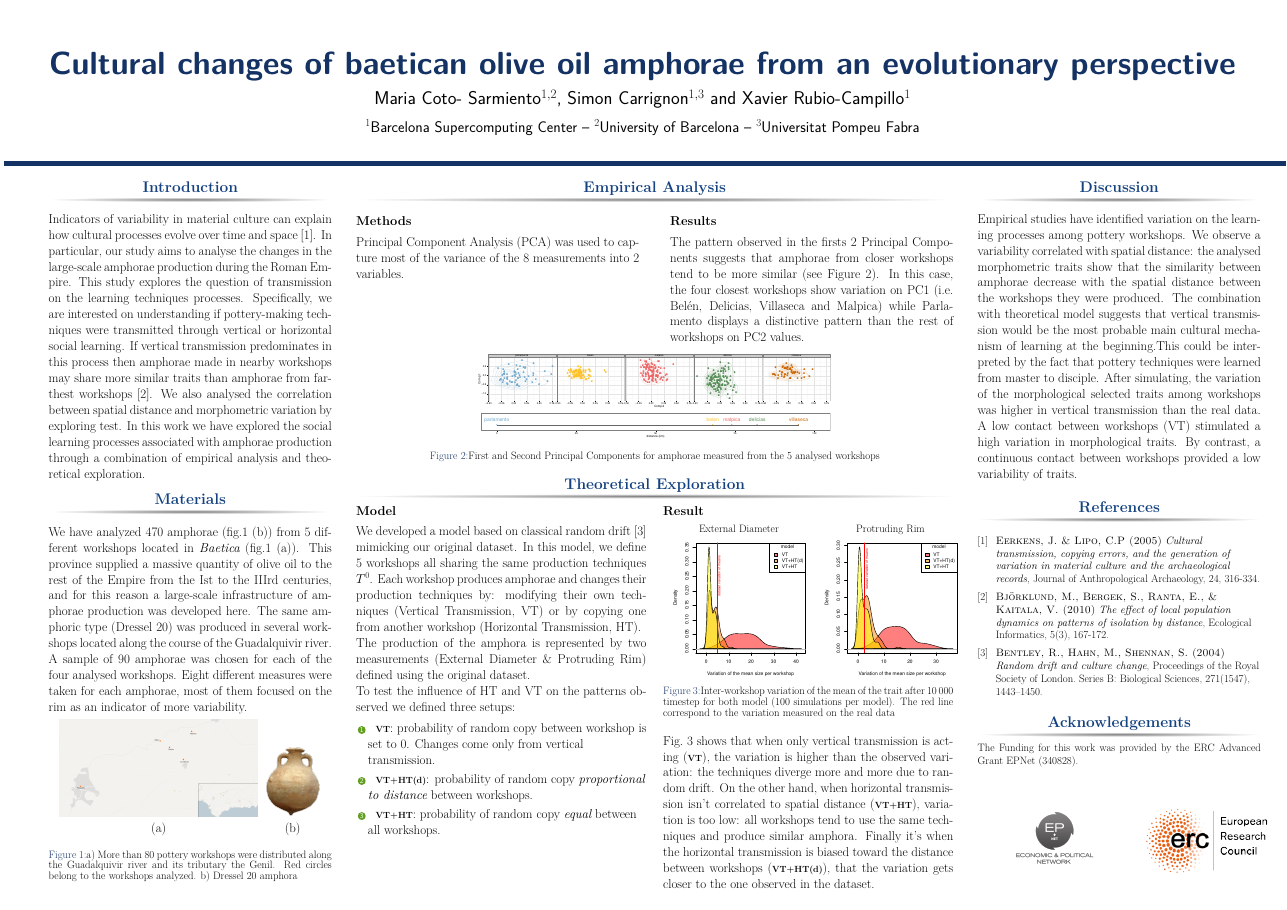
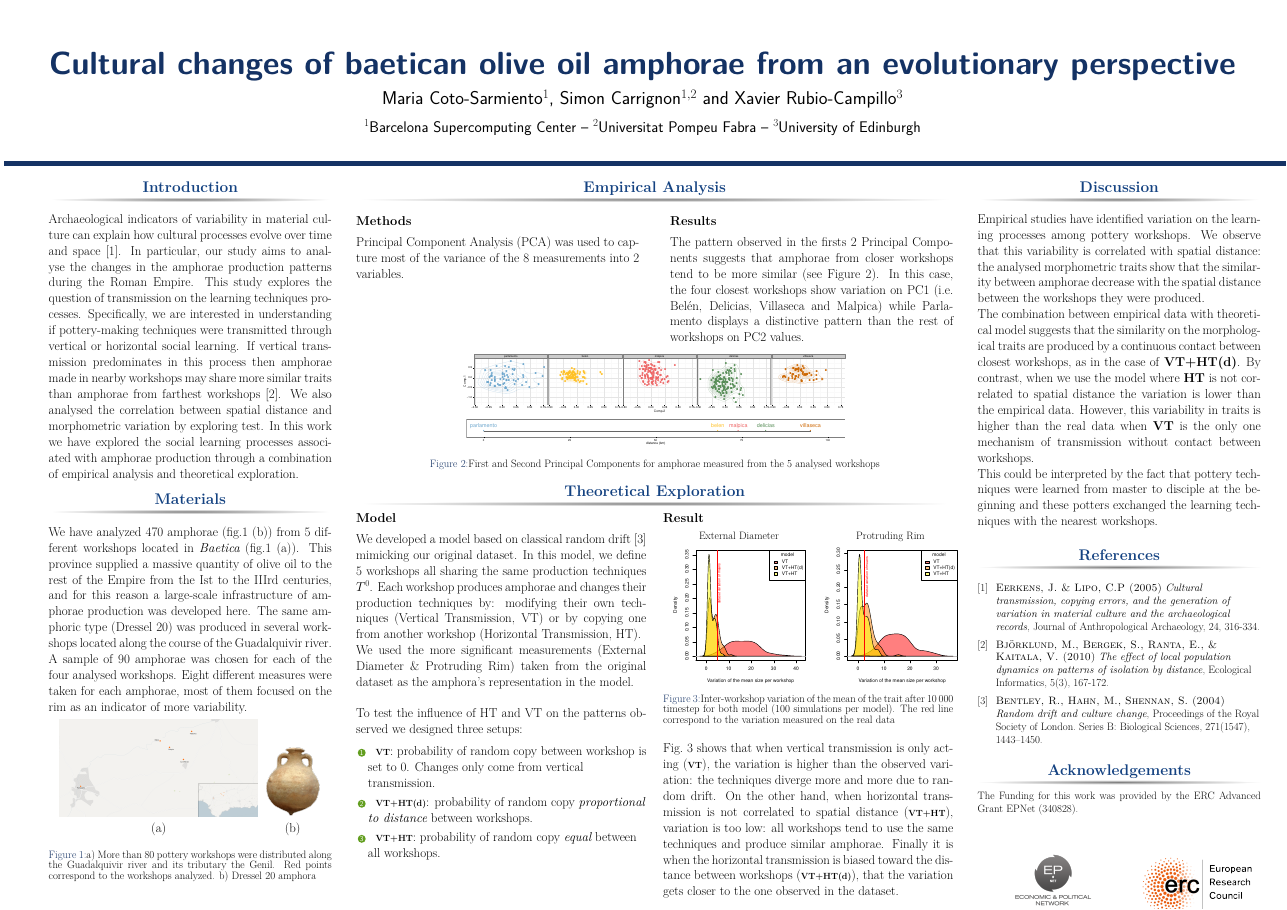
Before and after one commit to Mcotsar/YSLR_Manchester, a LaTeX poster (posterhorizontal.tex): the whole page. Compiled offline with pdfLaTeX.

Commit message:
new version maria

```diff
--- a/posterhorizontal.tex
+++ b/posterhorizontal.tex
@@ -59,9 +59,9 @@
 \title{Cultural changes of baetican olive oil amphorae from an evolutionary perspective}
 
 
-\author{Maria Coto- Sarmiento$^{1,2}$, Simon Carrignon$^{1,3}$ and Xavier Rubio-Campillo$^{1}$} % Author(s)
+\author{Maria Coto-Sarmiento$^{1}$, Simon Carrignon$^{1,2}$ and Xavier Rubio-Campillo$^{3}$} % Author(s)
 
-\institute{$^1$Barcelona Supercomputing Center -- $^2$University of Barcelona -- $^3$Universitat Pompeu Fabra} % Institution(s)
+\institute{$^1$Barcelona Supercomputing Center -- $^2$Universitat Pompeu Fabra -- $^3$University of Edinburgh} % Institution(s)
 
 %----------------------------------------------------------------------------------------
 
@@ -119,7 +114,7 @@ We have analyzed 470 amphorae (fig.\ref{fig:betica}~(b)) from 5 different worksh
 \end{tabular}
 
 \singlespace
-\caption{a) More than 80 pottery workshops were distributed along the Guadalquivir river and its tributary the Genil. Red circles belong to the workshops analyzed. b) Dressel 20 amphora}
+\caption{a) More than 80 pottery workshops were distributed along the Guadalquivir river and its tributary the Genil. Red points correspond to the workshops analyzed. b) Dressel 20 amphora}
 \label{fig:betica}
 \end{figure}
 
@@ -163,7 +158,7 @@ The pattern observed in the firsts 2 Principal Components suggests that amphorae
 
 \begin{column}{\twocolwid} %first subcolumn left
 \begin{figure}
-\includegraphics[width=0.6\linewidth]{images/fig2.pdf}
+\includegraphics[width=0.65\linewidth]{images/fig2.pdf}
 \singlespace
 \caption{First and Second Principal Components for amphorae measured from the 5 analysed workshops}
 \label{fig:pca}
@@ -183,41 +178,11 @@ The pattern observed in the firsts 2 Principal Components suggests that amphorae
 We developed a model based on classical random drift~\cite{bentley2004randomdriftandculturechange} mimicking our original dataset. In this model, we define $5$ workshops all sharing the same production techniques $T^{0}$.
 Each workshop produces amphorae and changes their production techniques by: modifying their own techniques (Vertical Transmission, VT) or by copying one from another workshop (Horizontal Transmission, HT).
 
-The production of the amphora is represented by two measurements (External Diameter \& Protruding Rim) defined using the original dataset.
+We used the more significant measurements (External Diameter \& Protruding Rim) taken from the original dataset as the amphora's representation in the model.
+
+%The production of the amphora is represented by two measurements (External Diameter \& Protruding Rim) defined using the original dataset.
+\vspace{1cm}
 
 
-%The algorithm is the following:
-%
-%\begin{center}
-%    \fbox{
-%
-%	\centering
-%	\begin{minipage}{.9\textwidth}
-%	%\begin{algorithm}[H]
-%	    \begin{algorithmic}
-%		\footnotesize
-%		\State INITIALIZATION:
-%		\For{$i \in Pop$}
-%		\State $T^{i} = T^{0}$
-%		\EndFor
-%		\State SIMULATION:
-%		\Loop{$~step \in TimeSteps$}
-%		\For{$i \in Pop$}
-%		\State $AmphoraProduction(T^{i})$
-%		\If{$ (step \mod 100) = 0$}
-%		\State (1)$Innovation(T^{i})$ \Comment{Vertical Transmission, VT}
-%		\State (2)$RandomCopy(T^{i},Pop)$	\Comment{Horizontal Transmission, HT}
-%		\EndIf
-%		\EndFor
-%		\EndLoop
-%	    \end{algorithmic}
-%	    %\caption{Model }
-%	    %\label{alg:mod}
-%	    %\line(1,0){\textwidth}
-%	%\end{algorithm}
-%	\end{minipage}
-%
-%    }
-%\end{center}
-To test the influence of HT and VT on the patterns observed we defined three setups:\\
+To test the influence of HT and VT on the patterns observed we designed three setups:\\
 \begin{enumerate}
@@ -244,7 +209,7 @@ To test the influence of HT and VT on the patterns observed we defined three set
 \caption{Inter-workshop variation of the mean of the trait after $10\,000$ timestep for both model (100 simulations per model). The red line correspond to the variation measured on the real data}
 	\label{fig:resmod}
     \end{figure}
-Fig.~\ref{fig:resmod} shows that when only vertical transmission is acting ({\footnotesize\textbf{VT}}), the variation is higher than the observed variation: the techniques diverge more and more due to random drift. On the other hand, when horizontal transmission isn't correlated to spatial distance ({\footnotesize\textbf{VT+HT}}), variation is too low: all workshops tend to use the same techniques and produce similar amphora. Finally it's when the horizontal transmission is biased toward the distance between workshops ({\footnotesize\textbf{VT+HT(d)}}), that the variation gets closer to the one observed in the dataset.
+Fig.~\ref{fig:resmod} shows that when vertical transmission is only acting ({\footnotesize\textbf{VT}}), the variation is higher than the observed variation: the techniques diverge more and more due to random drift. On the other hand, when horizontal transmission is not correlated to spatial distance ({\footnotesize\textbf{VT+HT}}), variation is too low: all workshops tend to use the same techniques and produce similar amphorae. Finally it is when the horizontal transmission is biased toward the distance between workshops ({\footnotesize\textbf{VT+HT(d)}}), that the variation gets closer to the one observed in the dataset.
 \end{column}
 \end{columns}
 
@@ -261,10 +226,16 @@ Fig.~\ref{fig:resmod} shows that when only vertical transmission is acting ({\fo
 \begin{block}{Discussion}
 \justify
 
-Empirical studies have identified variation on the learning processes among pottery workshops. We observe a variability correlated with spatial distance: the analysed morphometric traits show that the similarity between amphorae decrease with the spatial distance between the workshops they were produced.
-The combination with theoretical model suggests that vertical transmission would be the most probable main cultural mechanism of learning at the beginning.This could be interpreted by the fact that pottery techniques were learned from master to disciple. After simulating, the variation of the morphological selected traits among workshops was higher in vertical transmission than the real data. A low contact between workshops (VT) stimulated a high variation in morphological traits. By contrast, a continuous contact between workshops  provided a low variability of traits.
+Empirical studies have identified variation on the learning processes among pottery workshops. We observe that this variability is correlated with spatial distance: the analysed morphometric traits show that the similarity between amphorae decrease with the spatial distance between the workshops they were produced.
+
+The combination between empirical data with theoretical model suggests that the similarity on the morphological traits are produced by a continuous contact between closest workshops, as in the case of \textbf{VT+HT(d)}. By contrast, when we use the model where \textbf{HT} is not correlated to spatial distance the variation is lower than the empirical data. However, this variability in traits is higher than the real data when \textbf{VT} is the only one mechanism of transmission without contact between workshops.
+
+This could be interpreted by the fact that pottery techniques were learned from master to disciple at the beginning and these potters exchanged the learning techniques with the nearest workshops.
 
 
+
+
+%vertical transmission would be the most probable main cultural mechanism of learning at the beginning.This could be interpreted by the fact that pottery techniques were learned from master to disciple. After simulating, the variation of the morphological selected traits among workshops was higher in vertical transmission than the real data. A low contact between workshops (VT) stimulated a high variation in morphological traits. By contrast, a continuous contact between workshops  provided a low variability of traits.
 
 
 %This could be interpreted by the fact that pottery techniques were learned from master to disciple and that disciples remained in the workshop where they were trained.
```
Also changed, not shown: posterhorizontal.tex (11 more changed lines).
